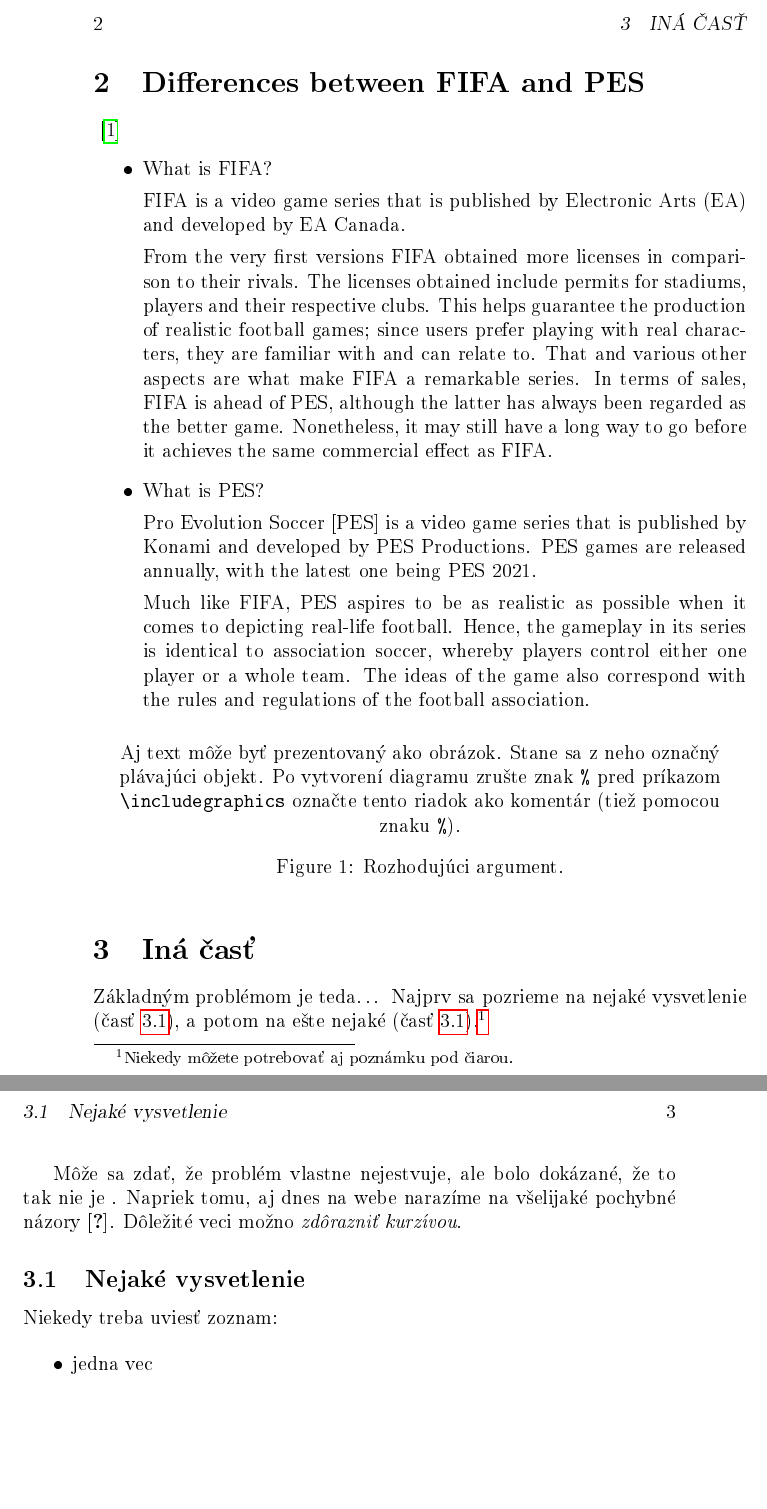
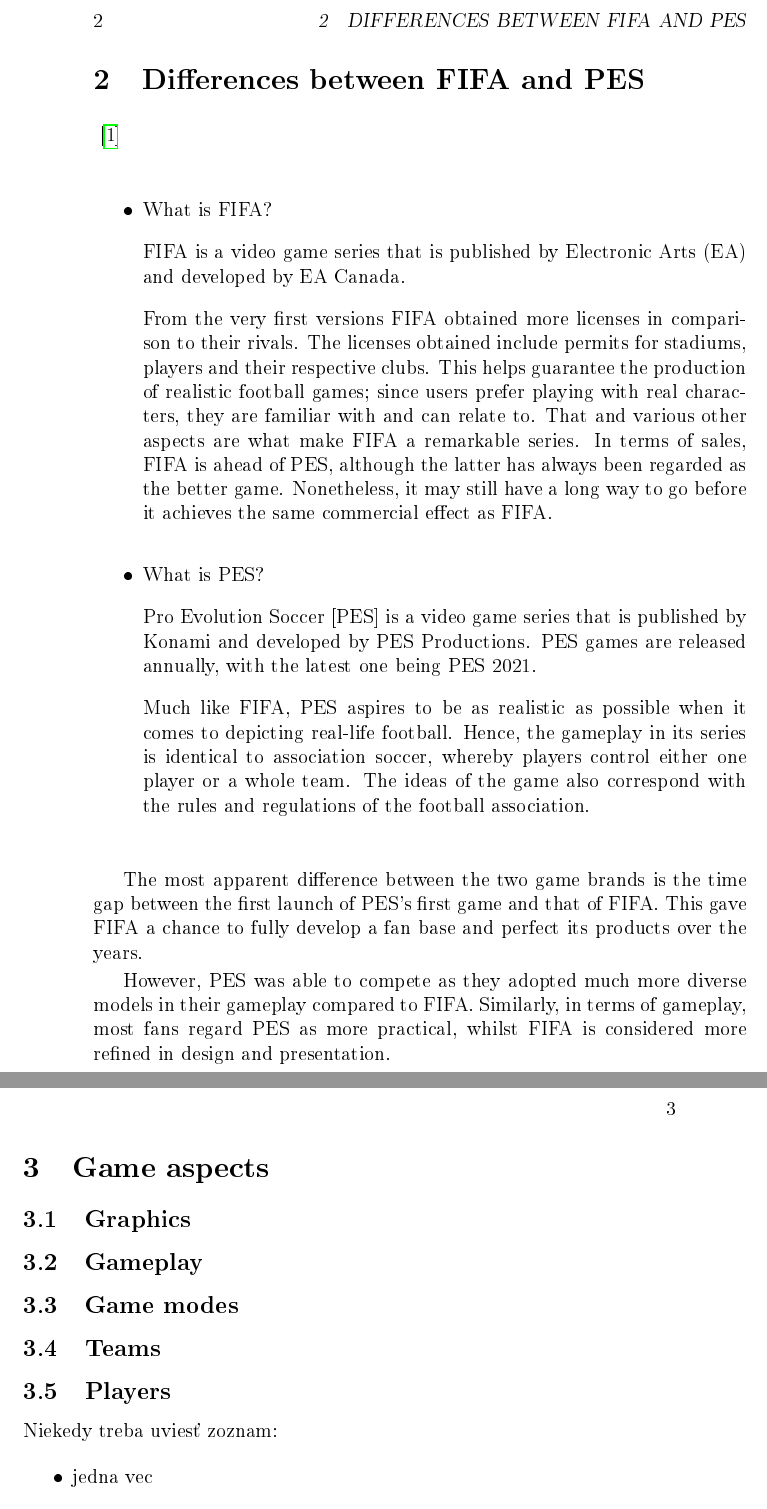
Before and after one commit to barni300/MIPProject, a LaTeX document (clanok.tex): two parts of pages 2 and 3 of 3, joined at a grey line, cut at the place of the change, the shorter picture padded with empty space. The pictures show the PDF file clanok.pdf that the author committed with the source.

Commit message:
Added paragraph3 and subsections(names) in in

```diff
--- a/clanok.tex
+++ b/clanok.tex
@@ -61,22 +61,13 @@
 
 \end{itemize}
 
+The most apparent difference between the two game brands is the time gap between the first launch of PES’s first game and that of FIFA. This gave FIFA a chance to fully develop a fan base and perfect its products over the years.
 
-\begin{figure*}[tbh]
-\centering
-
-Aj text môže byť prezentovaný ako obrázok. Stane sa z neho označný plávajúci objekt. Po vytvorení diagramu zrušte znak \texttt{\%} pred príkazom \verb|\includegraphics| označte tento riadok ako komentár (tiež pomocou znaku \texttt{\%}).
-\caption{Rozhodujúci argument.}
-\label{f:rozhod}
-\end{figure*}
+However, PES was able to compete as they adopted much more diverse models in their gameplay compared to FIFA. Similarly, in terms of gameplay, most fans regard PES as more practical, whilst FIFA is considered more refined in design and presentation.
 
 
 
-\section{Iná časť} \label{ina}
 
-Základným problémom je teda\ldots{} Najprv sa pozrieme na nejaké vysvetlenie (časť~\ref{ina:nejake}), a potom na ešte nejaké (časť~\ref{ina:nejake}).\footnote{Niekedy môžete potrebovať aj poznámku pod čiarou.}
-
-Môže sa zdať, že problém vlastne nejestvuje, ale bolo dokázané, že to tak nie je~. Napriek tomu, aj dnes na webe narazíme na všelijaké pochybné názory\cite{PLP-Framework}. Dôležité veci možno \emph{zdôrazniť kurzívou}.
+\section{Game aspects} \label{aspects}
 
 
-\subsection{Nejaké vysvetlenie} \label{ina:nejake}
```
Also changed, not shown: clanok.pdf, clanok.tex (11 more changed lines), 1 other file.
